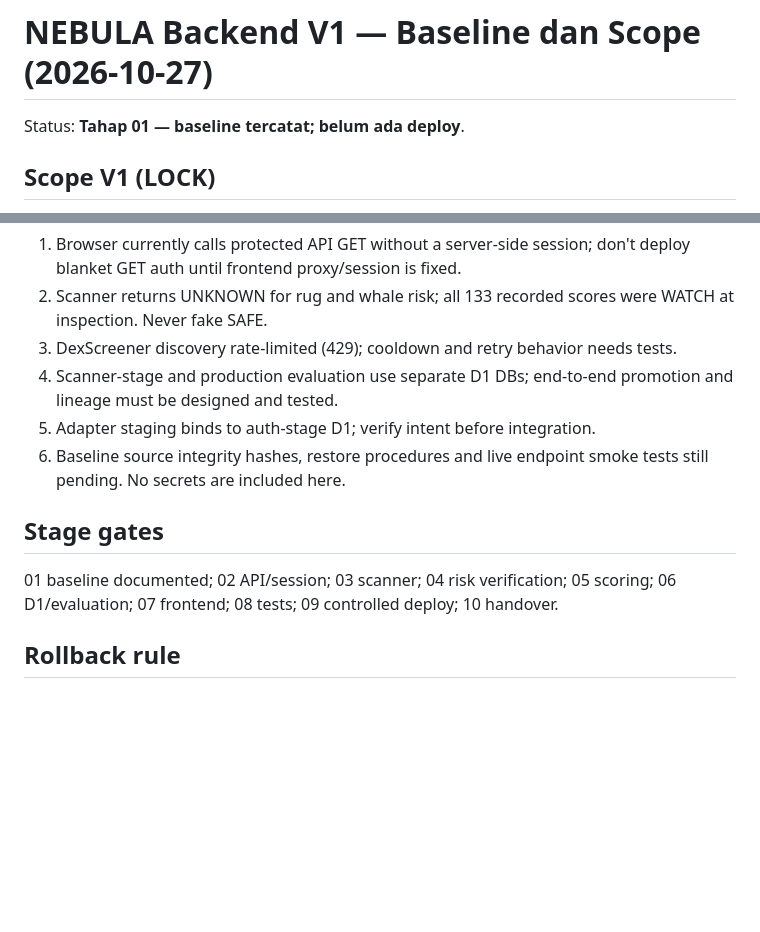
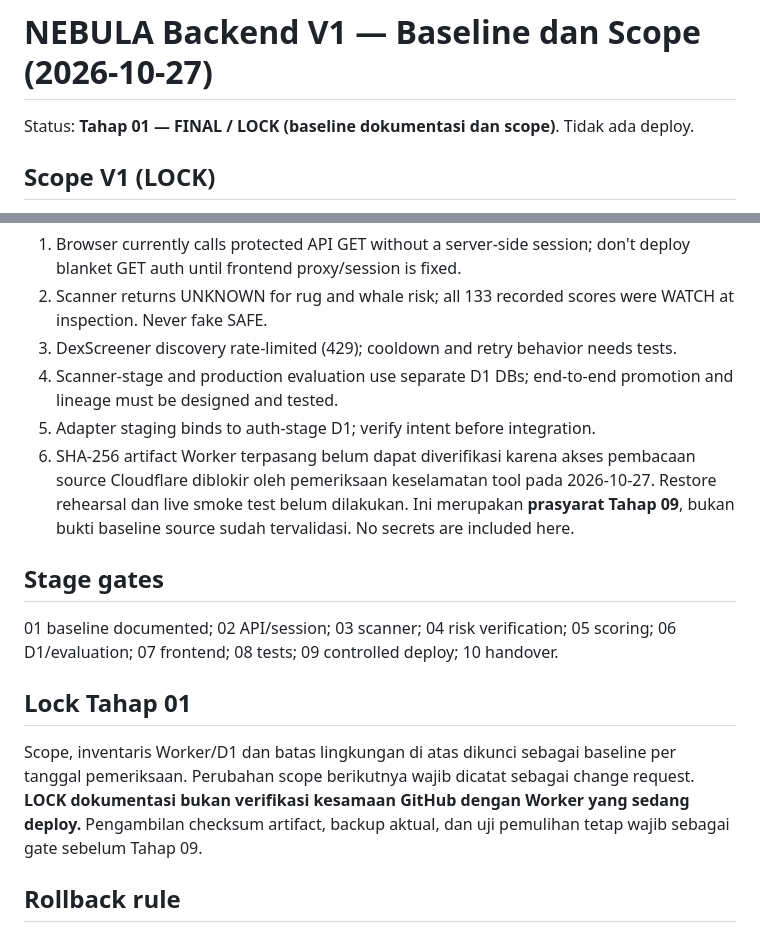
Before and after one commit to NebulaCryptoHunter/NebulaCryptoHunter, a Markdown page: docs/NEBULA_V1_BASELINE_2026-10-27.md, 2 parts joined by grey strips. GitHub-like rendering; blank space fills up the shorter version.

Commit message:
docs: lock NEBULA stage 01 baseline with explicit verification exceptions

```diff
--- a/docs/NEBULA_V1_BASELINE_2026-10-27.md
+++ b/docs/NEBULA_V1_BASELINE_2026-10-27.md
@@ -1,6 +1,6 @@
 # NEBULA Backend V1 — Baseline dan Scope (2026-10-27)
 
-Status: **Tahap 01 — baseline tercatat; belum ada deploy**.
+Status: **Tahap 01 — FINAL / LOCK (baseline dokumentasi dan scope)**. Tidak ada deploy.
 
 ## Scope V1 (LOCK)
 Discovery Solana -> Scanner -> Risk verification (UNKNOWN tetap UNKNOWN) -> heuristic scoring WATCH/REVIEW -> D1 snapshot -> Evaluation -> Dashboard. Tidak ada auto-trading. Tidak mengklaim model AI terlatih atau win rate yang belum tervalidasi.
@@ -36,10 +36,13 @@ D1 IDs (metadata only): nebula-db=6eeadd5e-5e58-4a8c-90d9-92d039438a8f; scanner-
 3. DexScreener discovery rate-limited (429); cooldown and retry behavior needs tests.
 4. Scanner-stage and production evaluation use separate D1 DBs; end-to-end promotion and lineage must be designed and tested.
 5. Adapter staging binds to auth-stage D1; verify intent before integration.
-6. Baseline source integrity hashes, restore procedures and live endpoint smoke tests still pending. No secrets are included here.
+6. SHA-256 artifact Worker terpasang belum dapat diverifikasi karena akses pembacaan source Cloudflare diblokir oleh pemeriksaan keselamatan tool pada 2026-10-27. Restore rehearsal dan live smoke test belum dilakukan. Ini merupakan **prasyarat Tahap 09**, bukan bukti baseline source sudah tervalidasi. No secrets are included here.
 
 ## Stage gates
 01 baseline documented; 02 API/session; 03 scanner; 04 risk verification; 05 scoring; 06 D1/evaluation; 07 frontend; 08 tests; 09 controlled deploy; 10 handover.
 
+## Lock Tahap 01
+Scope, inventaris Worker/D1 dan batas lingkungan di atas dikunci sebagai baseline per tanggal pemeriksaan. Perubahan scope berikutnya wajib dicatat sebagai change request. **LOCK dokumentasi bukan verifikasi kesamaan GitHub dengan Worker yang sedang deploy.** Pengambilan checksum artifact, backup aktual, dan uji pemulihan tetap wajib sebagai gate sebelum Tahap 09.
+
 ## Rollback rule
 Before production deployment, export exact Worker scripts/config and D1 backup, record version identifiers, verify rollback steps. Never assume a GitHub commit matches a deployed Worker without comparing artifacts.
```
